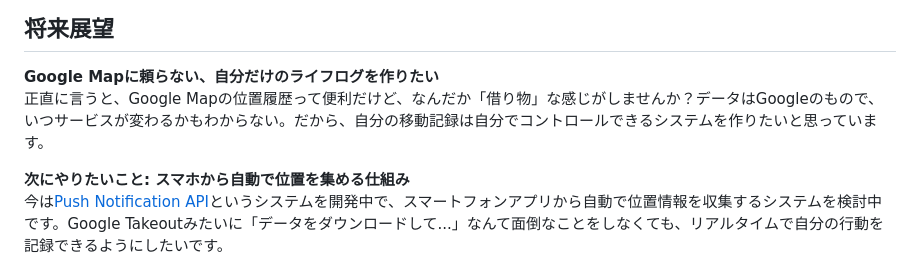
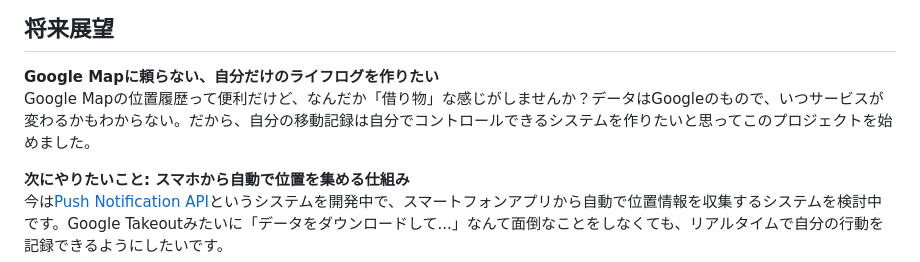
Before and after one commit to DK-com2/PATHFINDER-WEB, a Markdown page: README.md, the part around the change. GitHub-like rendering.

Commit message:
ドキュメント整理

```diff
--- a/README.md
+++ b/README.md
@@ -9,7 +9,7 @@ Google Timeline や GPX など異なる形式の移動記録を**統一フォー
 ## 将来展望
 
 **Google Mapに頼らない、自分だけのライフログを作りたい**
-正直に言うと、Google Mapの位置履歴って便利だけど、なんだか「借り物」な感じがしませんか？データはGoogleのもので、いつサービスが変わるかもわからない。だから、自分の移動記録は自分でコントロールできるシステムを作りたいと思っています。
+Google Mapの位置履歴って便利だけど、なんだか「借り物」な感じがしませんか？データはGoogleのもので、いつサービスが変わるかもわからない。だから、自分の移動記録は自分でコントロールできるシステムを作りたいと思ってこのプロジェクトを始めました。
 
 **次にやりたいこと: スマホから自動で位置を集める仕組み**
 今は[Push Notification API](https://github.com/DK-com2/Push-Notification-API)というシステムを開発中で、スマートフォンアプリから自動で位置情報を収集するシステムを検討中です。Google Takeoutみたいに「データをダウンロードして...」なんて面倒なことをしなくても、リアルタイムで自分の行動を記録できるようにしたいです。
```
